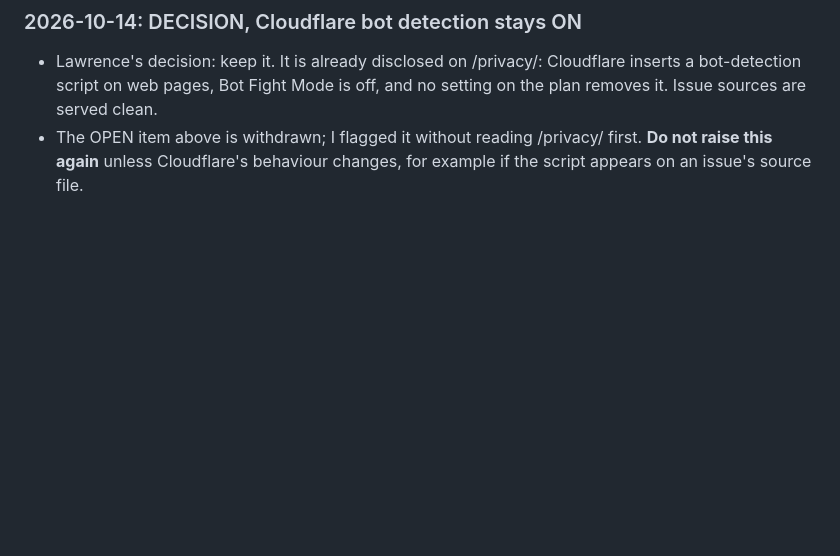
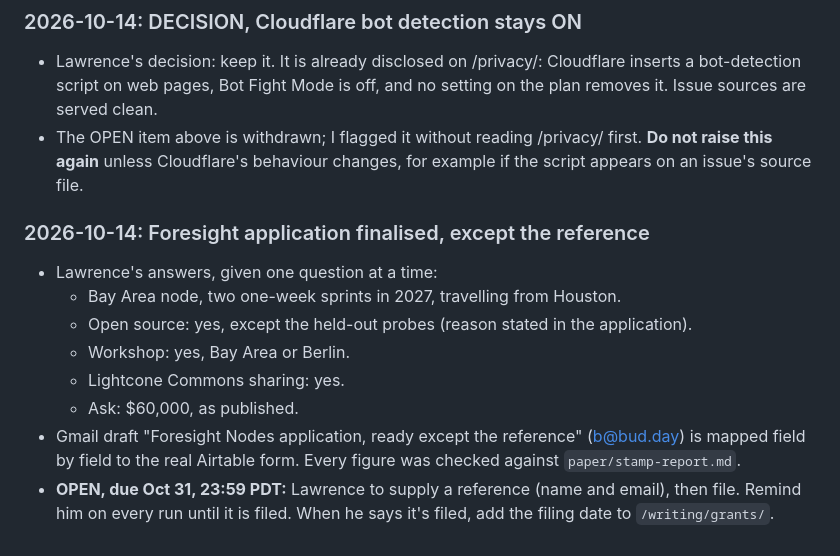
Before and after one commit to buddaybudderson/stamp, a Markdown page: outreach/ops/LOG.md, the part around the change. Rendered like a GitHub page; blank space fills up the shorter version.

Commit message:
Ops log: Foresight application answers; reference outstanding
Co-Authored-By: Claude Opus 5.5 <noreply@anthropic.com>
Claude-Session: https://claude.ai/code/session_015giwUE5o6td33c2LJTs7NF

```diff
--- a/outreach/ops/LOG.md
+++ b/outreach/ops/LOG.md
@@ -115,3 +115,16 @@ Newest entry first. Every run of the ops desk appends one entry. See `OPERATOR.m
 - The OPEN item above is withdrawn; I flagged it without reading /privacy/ first. **Do not raise
   this again** unless Cloudflare's behaviour changes, for example if the script appears on an
   issue's source file.
+
+### 2026-10-14: Foresight application finalised, except the reference
+- Lawrence's answers, given one question at a time:
+  - Bay Area node, two one-week sprints in 2027, travelling from Houston.
+  - Open source: yes, except the held-out probes (reason stated in the application).
+  - Workshop: yes, Bay Area or Berlin.
+  - Lightcone Commons sharing: yes.
+  - Ask: $60,000, as published.
+- Gmail draft "Foresight Nodes application, ready except the reference" (b@bud.day) is mapped field
+  by field to the real Airtable form. Every figure was checked against `paper/stamp-report.md`.
+- **OPEN, due Oct 31, 23:59 PDT:** Lawrence to supply a reference (name and email), then file.
+  Remind him on every run until it is filed. When he says it's filed, add the filing date to
+  `/writing/grants/`.
```
